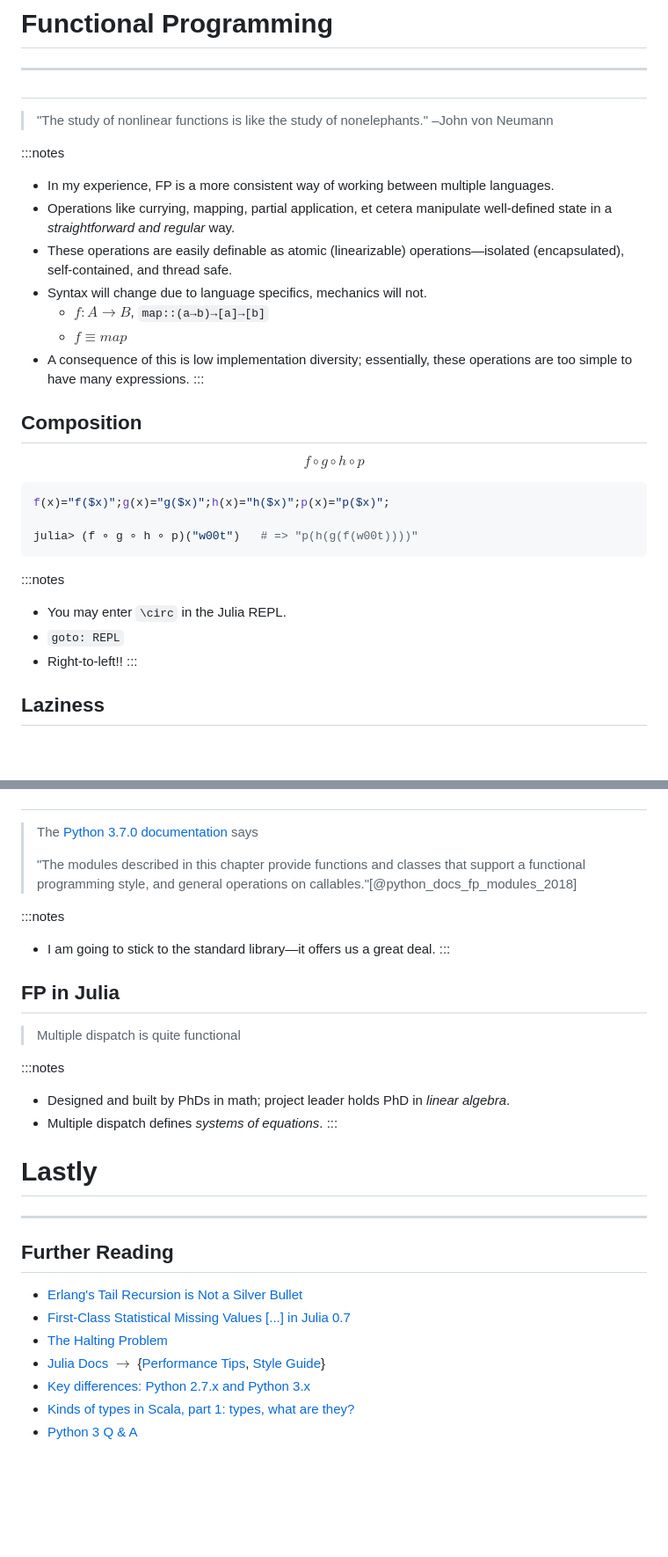
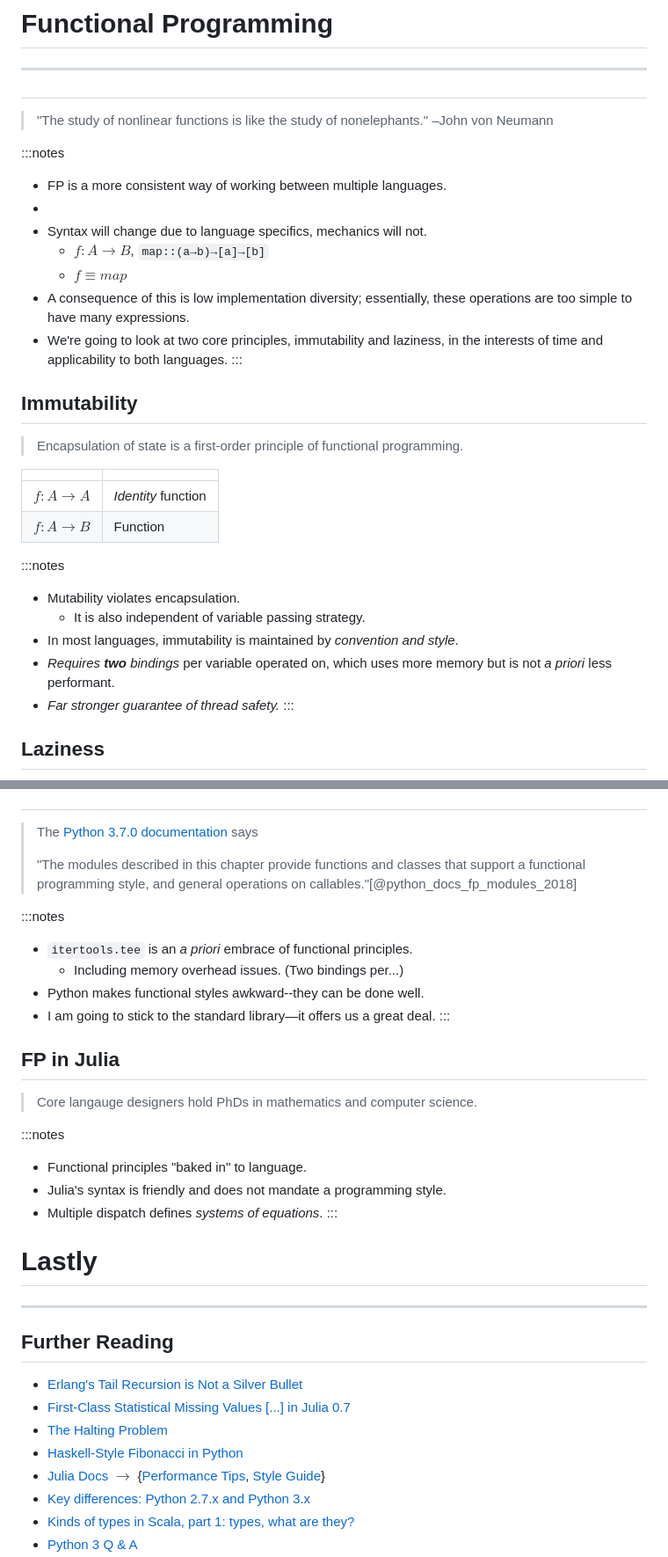
Before and after one commit to jagrafft/presentations, a Markdown page: arrays_types_fp_julia_python/slides.md, 2 parts joined by grey strips. Shown: that part at 88% size. Drawn GitHub-style; blank space fills up the shorter version.

Commit message:
First draft complete.

````diff
--- a/arrays_types_fp_julia_python/slides.md
+++ b/arrays_types_fp_julia_python/slides.md
@@ -588,28 +588,29 @@ DataFrame(ds::AbstractDict)
 > "The study of nonlinear functions is like the study of nonelephants." –John von Neumann
 
 :::notes
-- In my experience, FP is a more consistent way of working between multiple languages.
-- Operations like currying, mapping, partial application, et cetera manipulate well-defined state in a *straightforward and regular* way.
-- These operations are easily definable as atomic (linearizable) operations—isolated (encapsulated), self-contained, and thread safe.
+- FP is a more consistent way of working between multiple languages.
+-
 - Syntax will change due to language specifics, mechanics will not.
   - $f: A \to B$, `map::(a→b)→[a]→[b]`
   - $f \equiv map$
 - A consequence of this is low implementation diversity; essentially, these operations are too simple to have many expressions.
+- We're going to look at two core principles, immutability and laziness, in the interests of time and applicability to both languages.
 :::
 
-## Composition
-$$f \circ g \circ h \circ p$$
+## Immutability
+> Encapsulation of state is a first-order principle of functional programming.
 
-```julia
-f(x)="f($x)";g(x)="g($x)";h(x)="h($x)";p(x)="p($x)";
-
-julia> (f ∘ g ∘ h ∘ p)("w00t")   # => "p(h(g(f(w00t))))"
-```
+|||
+|:-:|-|
+| $f: A \to A$ | *Identity* function |
+| $f: A \to B$ | Function |
 
 :::notes
-- You may enter `\circ` in the Julia REPL.
-- `goto: REPL`
-- Right-to-left!!
+- Mutability violates encapsulation.
+  - It is also independent of variable passing strategy.
+- In most languages, immutability is maintained by *convention and style*.
+- *Requires **two** bindings* per variable operated on, which uses more memory but is not *a priori* less performant.
+- *Far stronger guarantee of thread safety.*
 :::
 
 ## Laziness
@@ -646,14 +635,18 @@ julia> (f ∘ g ∘ h ∘ p)("w00t")   # => "p(h(g(f(w00t))))"
 > "The modules described in this chapter provide functions and classes that support a functional programming style, and general operations on callables."[@python_docs_fp_modules_2018]
 
 :::notes
+- `itertools.tee` is an *a priori* embrace of functional principles.
+  - Including memory overhead issues. (Two bindings per...)
+- Python makes functional styles awkward--they can be done well.
 - I am going to stick to the standard library—it offers us a great deal.
 :::
 
 ## FP in Julia
-> Multiple dispatch is quite functional
+> Core langauge designers hold PhDs in mathematics and computer science.
 
 :::notes
-- Designed and built by PhDs in math; project leader holds PhD in *linear algebra*.
+- Functional principles "baked in" to language.
+- Julia's syntax is friendly and does not mandate a programming style.
 - Multiple dispatch defines *systems of equations*.
 :::
 
@@ -665,6 +658,7 @@ julia> (f ∘ g ∘ h ∘ p)("w00t")   # => "p(h(g(f(w00t))))"
 - [Erlang's Tail Recursion is Not a Silver Bullet](https://ferd.ca/erlang-s-tail-recursion-is-not-a-silver-bullet.html)
 - [First-Class Statistical Missing Values \[...\] in Julia 0.7](https://julialang.org/blog/2018/06/missing)
 - [The Halting Problem](http://www.cgl.uwaterloo.ca/csk/halt/)
+- [Haskell-Style Fibonacci in Python](http://joelgrus.com/2015/07/07/haskell-style-fibonacci-in-python/)
 - [Julia Docs](https://docs.julialang.org/) $\to$ \{[Performance Tips](https://docs.julialang.org/en/stable/manual/performance-tips/), [Style Guide](https://docs.julialang.org/en/stable/manual/style-guide/)\}
 - [Key differences: Python 2.7.x and Python 3.x](http://sebastianraschka.com/Articles/2014_python_2_3_key_diff.html)
 - [Kinds of types in Scala, part 1: types, what are they?](https://kubuszok.com/2018/kinds-of-types-in-scala-part-1/)
````
Also changed, not shown: other parts of arrays_types_fp_julia_python/slides.md (+4 -16 lines), arrays_types_fp_julia_python/unused_material.md (added, +39 -0 lines), arrays_types_fp_julia_python/img/MikeInnes-Lazyjl.png (added), 2 other files.
